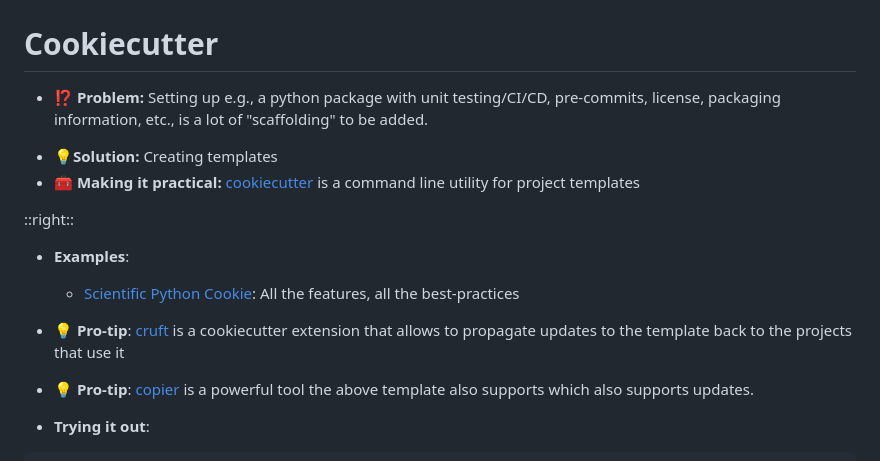
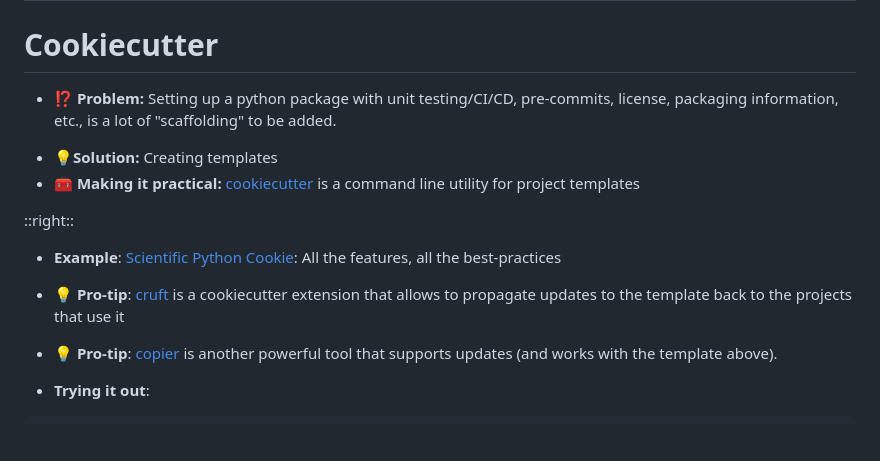
Before and after one commit to klieret/everything-you-didnt-now-you-needed, a Markdown page: slides.md, the part around one of its changes. Rendered like a GitHub page; blank space fills up the shorter version.

Commit message:
Minor improvements (#43)

```diff
--- a/slides.md
+++ b/slides.md
@@ -123,7 +123,7 @@ layout: two-cols
 # Cookiecutter
 
 
-* **⁉️ Problem:** Setting up e.g., a python package with unit testing/CI/CD, pre-commits, license, packaging information, etc., is a lot of "scaffolding" to be added.
+* **⁉️ Problem:** Setting up a python package with unit testing/CI/CD, pre-commits, license, packaging information, etc., is a lot of "scaffolding" to be added.
 
 <v-click>
 
@@ -136,10 +136,9 @@ layout: two-cols
 
 <v-click>
 
-* **Examples**:
-  * [Scientific Python Cookie](https://github.com/scientific-python/cookie): All the features, all the best-practices
+* **Example**: [Scientific Python Cookie](https://github.com/scientific-python/cookie): All the features, all the best-practices
 * **💡 Pro-tip**: [cruft](https://cruft.github.io/cruft/) is a cookiecutter extension that allows to propagate updates to the template back to the projects that use it
-* **💡 Pro-tip**: [copier](https://copier.readthedocs.io) is a powerful tool the above template also supports which also supports updates.
+* **💡 Pro-tip**: [copier](https://copier.readthedocs.io) is another powerful tool that supports updates (and works with the template above).
 
 * **Trying it out**:
 
```
Also changed, not shown: other parts of slides.md (+5 -3 lines).
